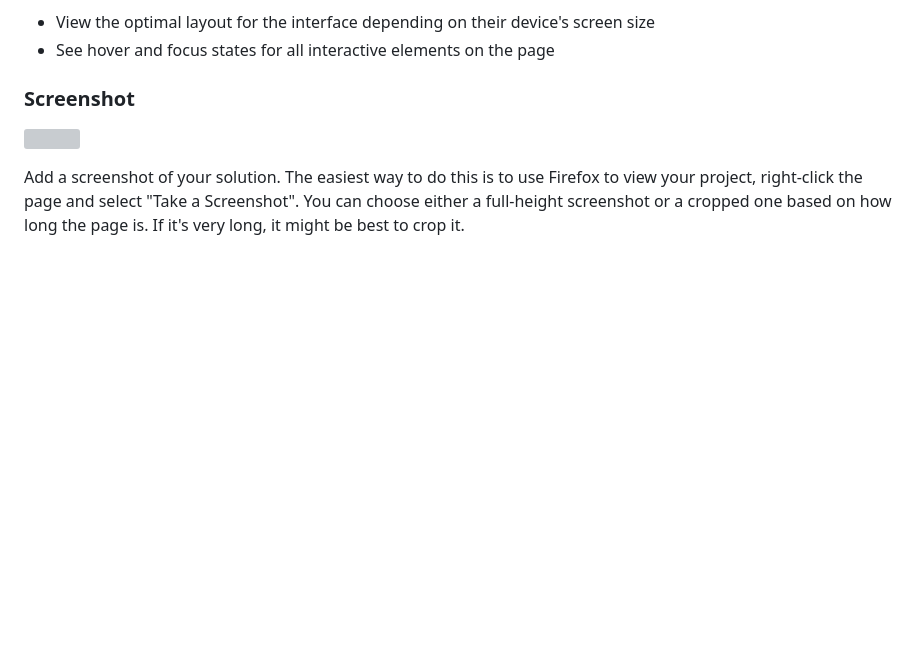
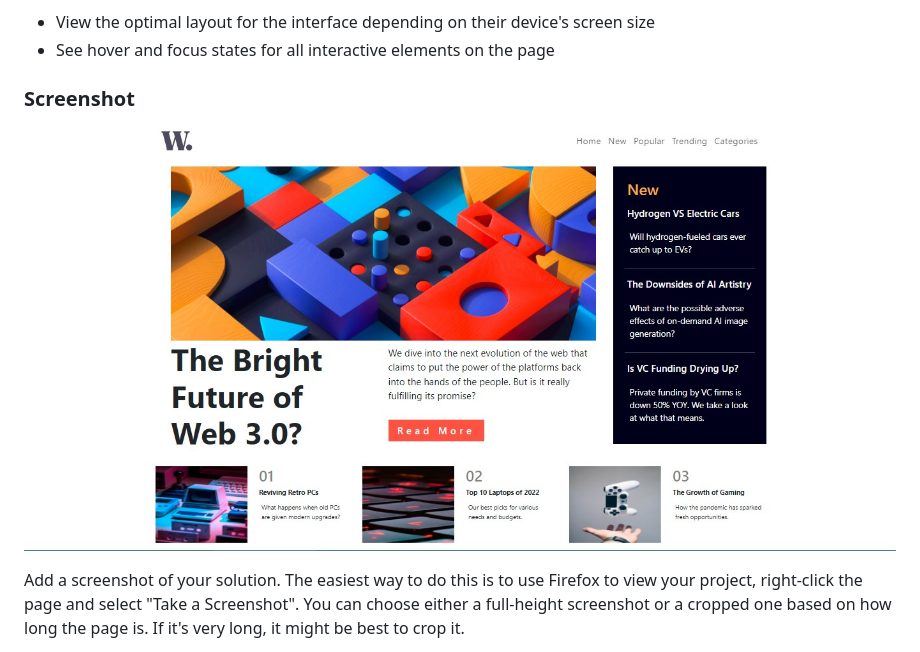
Before and after one commit to peter2great2/news, a Markdown page: README-template.md, the part around the change printed below. GitHub-like rendering; pictures changed too: news homepage screenshot.jpg (added); blank space fills up the shorter version; grey boxes are pictures that could not be loaded.

Commit message:
added the screenshot to readMe file

```diff
--- a/README-template.md
+++ b/README-template.md
@@ -29,7 +29,7 @@ Users should be able to:
 
 ### Screenshot
 
-![](./screenshot.jpg)
+![](./news%20homepage%20screenshot.jpg)
 
 Add a screenshot of your solution. The easiest way to do this is to use Firefox to view your project, right-click the page and select "Take a Screenshot". You can choose either a full-height screenshot or a cropped one based on how long the page is. If it's very long, it might be best to crop it.
 
```
Also changed, not shown: other parts of README-template.md (+4 -2 lines).
